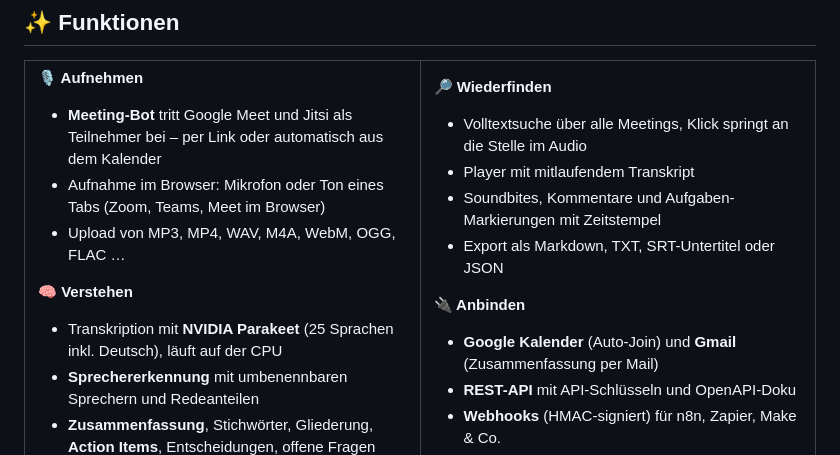
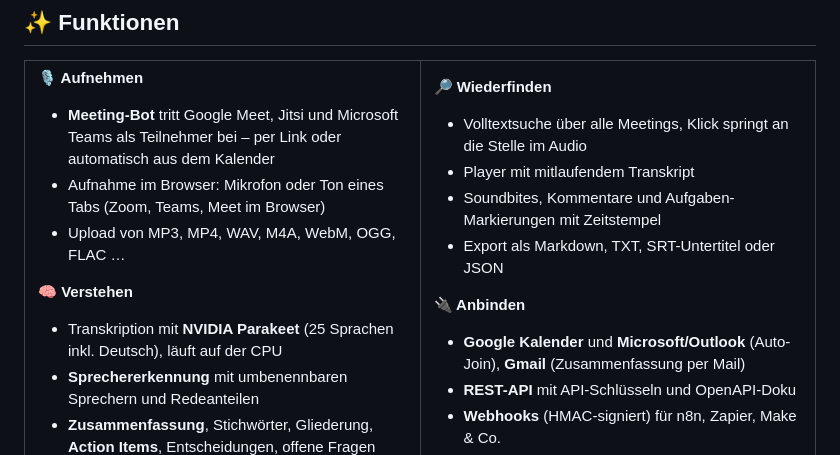
Before and after one commit to Bogotrax/Koprotokoll, a Markdown page: README.md, the part around the change. GitHub-like rendering.

Commit message:
README und Analyse: Teams als unterstützte Bot-Plattform ausweisen
Der Teams-Bot ist live verifiziert (automatischer Beitritt und Verlassen); Funktionen-Liste und Fireflies-Gegenueberstellung ziehen mit. Microsoft/Outlook-Kalender in den Integrationen ergaenzt.

```diff
--- a/README.md
+++ b/README.md
@@ -73,7 +73,7 @@ Kanzleien, Behörden oder einfach vertrauliche Team-Meetings ist das oft ein No-
 <td width="50%" valign="top">
 
 **🎙️ Aufnehmen**
-- **Meeting-Bot** tritt Google Meet und Jitsi als Teilnehmer bei – per Link oder automatisch aus dem Kalender
+- **Meeting-Bot** tritt Google Meet, Jitsi und Microsoft Teams als Teilnehmer bei – per Link oder automatisch aus dem Kalender
 - Aufnahme im Browser: Mikrofon oder Ton eines Tabs (Zoom, Teams, Meet im Browser)
 - Upload von MP3, MP4, WAV, M4A, WebM, OGG, FLAC …
 
@@ -93,7 +93,7 @@ Kanzleien, Behörden oder einfach vertrauliche Team-Meetings ist das oft ein No-
 - Export als Markdown, TXT, SRT-Untertitel oder JSON
 
 **🔌 Anbinden**
-- **Google Kalender** (Auto-Join) und **Gmail** (Zusammenfassung per Mail)
+- **Google Kalender** und **Microsoft/Outlook** (Auto-Join), **Gmail** (Zusammenfassung per Mail)
 - **REST-API** mit API-Schlüsseln und OpenAPI-Doku
 - **Webhooks** (HMAC-signiert) für n8n, Zapier, Make & Co.
 - **MCP-Server** für Claude, Cursor und andere KI-Assistenten
```
Also changed, not shown: docs/fireflies-analyse.md (+1 -1 lines).
